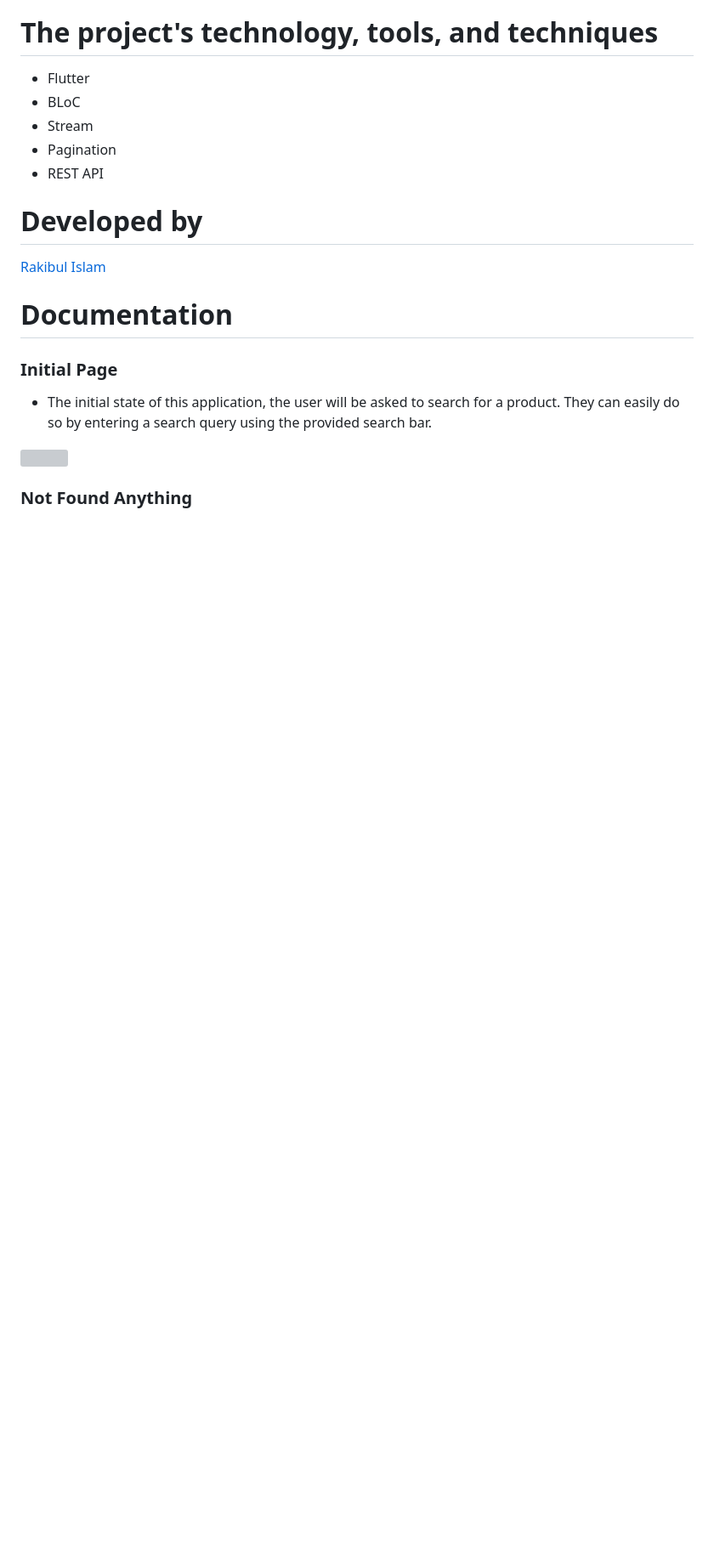
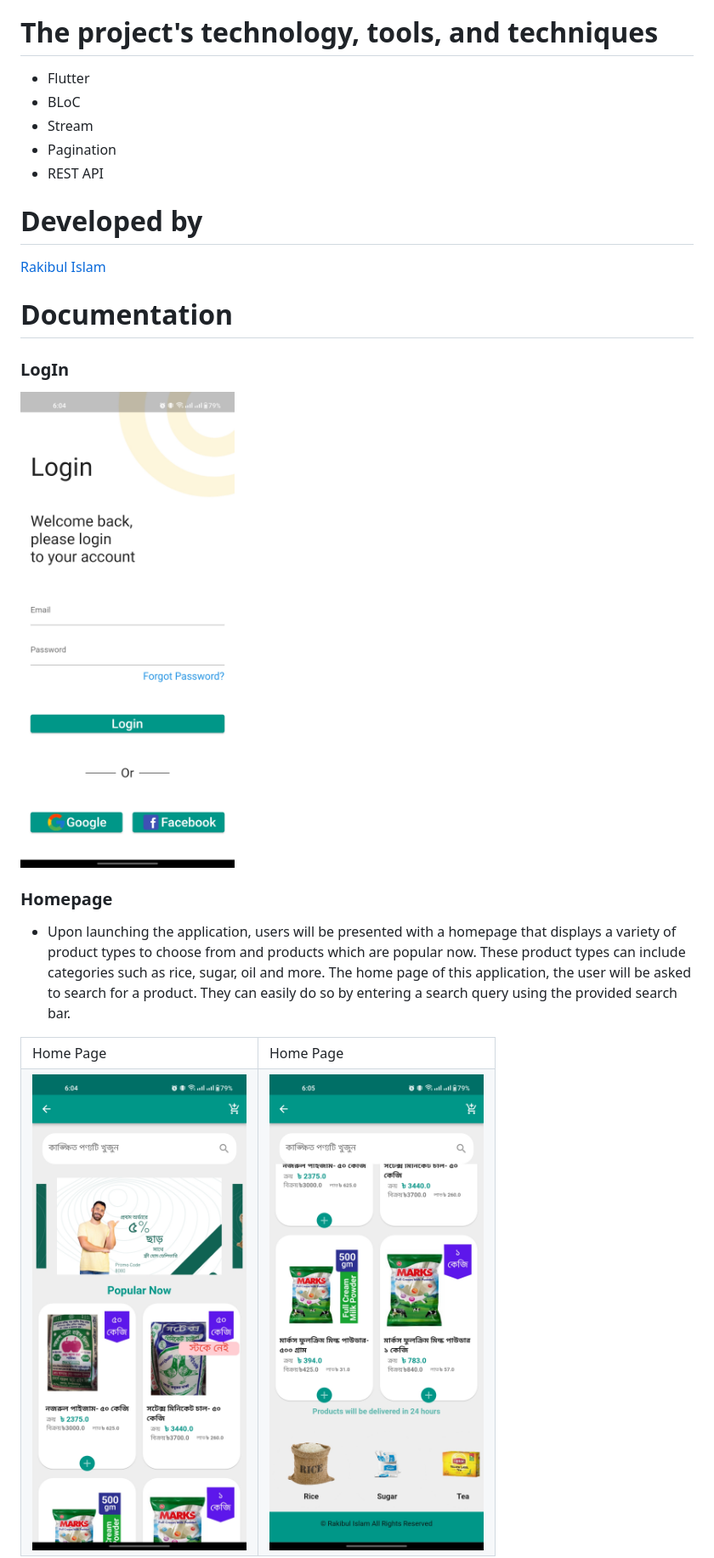
Before and after one commit to Rakibul25/Ecommerce_flutter_bloc, a Markdown page: README.md, the part around one of its changes. Shown at 85% size. GitHub-like rendering; blank space fills up the shorter version; grey boxes are pictures that could not be loaded.

```diff
--- a/README.md
+++ b/README.md
@@ -19,10 +20,20 @@ This project offers users the ability to easily search for products within an ec
 
 # Documentation
 
-### Initial Page
+### LogIn
 
-- The initial state of this application, the user will be asked to search for a product. They can easily do so by entering a search query using the provided search bar.
-<img src="https://github.com/Rakibul25/Ecommerce_flutter_bloc/blob/main/ss/initial.jpg" width="330" height="660">
+<img src="https://github.com/Rakibul25/Ecommerce_flutter_bloc/blob/main/ss/login.jpg" width="330" height="660">
 
-### Not Found Anything
+### Homepage
+- Upon launching the application, users will be presented with a homepage that displays a variety of product types to choose from and products which are popular now. These product types can include categories such as rice, sugar, oil and more. The home page of this application, the user will be asked to search for a product. They can easily do so by entering a search query using the provided search bar.
+<table>
+  <tr>
+    <td>Home Page</td>
+     <td>Home Page</td>
+  </tr>
+  <tr>
+    <td><img src="https://github.com/Rakibul25/Ecommerce_flutter_bloc/blob/main/ss/home1.jpg" width="300" height="550"></td>
+    <td><img src="https://github.com/Rakibul25/Ecommerce_flutter_bloc/blob/main/ss/home2.jpg" width="300" height="550"></td>
+  </tr>
+ </table>
 
```
Also changed, not shown: other parts of README.md (+6 -2 lines).
